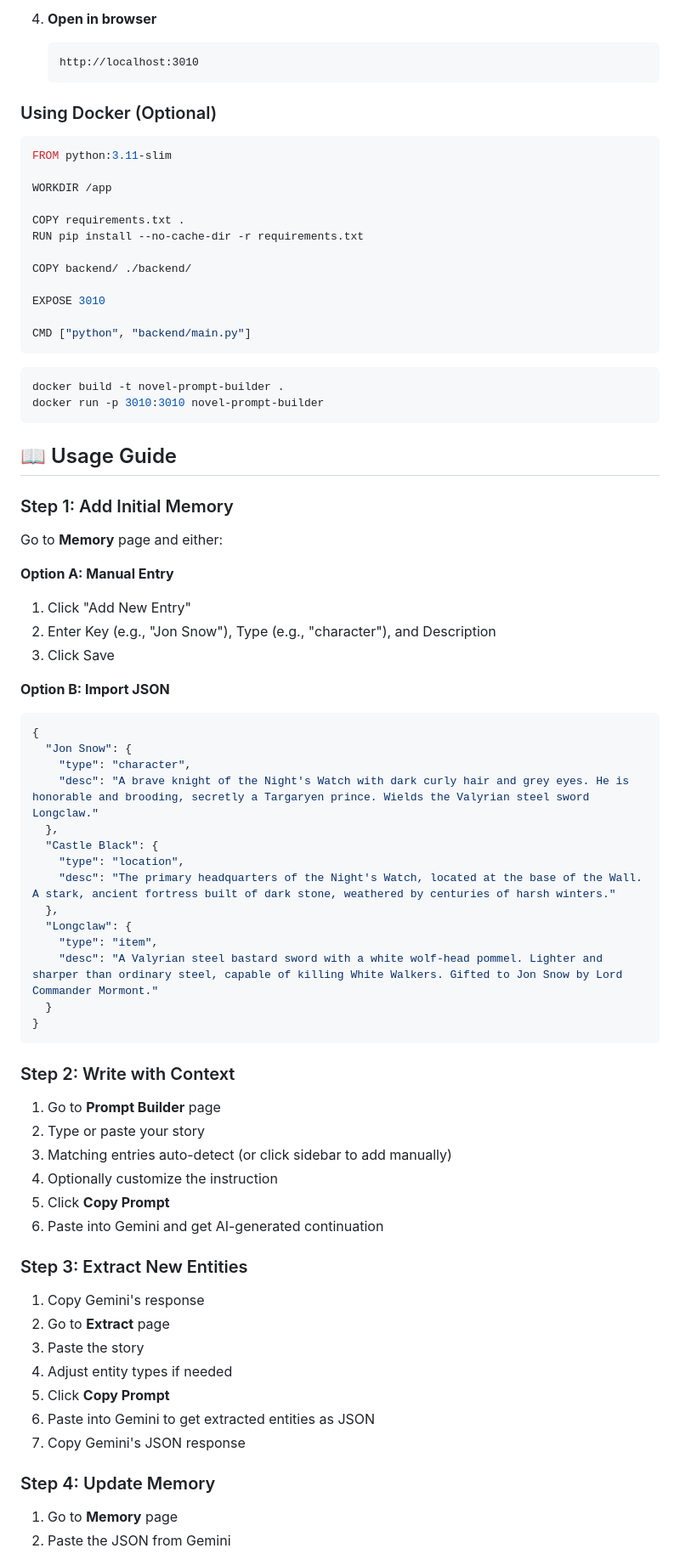
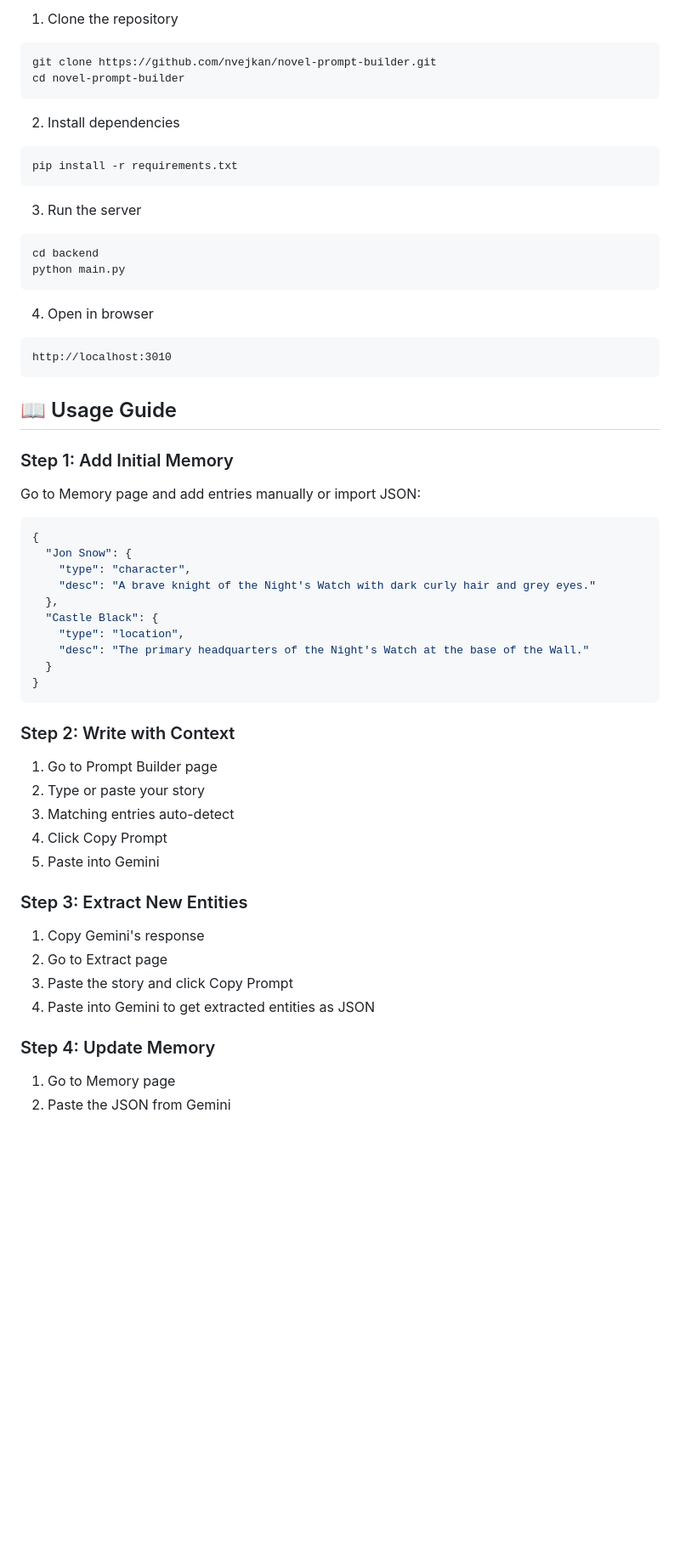
Before and after one commit to nvejkan/novel-prompt-builder, a Markdown page: readme.md, the part around the change printed below. Shown: that part at 85% size. Drawn GitHub-style; blank space fills up the shorter version.

````diff
--- a/readme.md
+++ b/readme.md
@@ -121,79 +79,60 @@ novel-prompt-builder/
-4. **Open in browser**
-   ```
-   http://localhost:3010
-   ```
-
-### Using Docker (Optional)
-
-```dockerfile
-FROM python:3.11-slim
-
-WORKDIR /app
-
-COPY requirements.txt .
-RUN pip install --no-cache-dir -r requirements.txt
-
-COPY backend/ ./backend/
-
-EXPOSE 3010
-
-CMD ["python", "backend/main.py"]
+1. Clone the repository
+```bash
+git clone https://github.com/nvejkan/novel-prompt-builder.git
+cd novel-prompt-builder
 ```
 
+2. Install dependencies
 ```bash
-docker build -t novel-prompt-builder .
-docker run -p 3010:3010 novel-prompt-builder
+pip install -r requirements.txt
+```
+
+3. Run the server
+```bash
+cd backend
+python main.py
+```
+
+4. Open in browser
+```
+http://localhost:3010
 ```
 
 ## 📖 Usage Guide
 
 ### Step 1: Add Initial Memory
 
-Go to **Memory** page and either:
+Go to Memory page and add entries manually or import JSON:
 
-**Option A: Manual Entry**
-1. Click "Add New Entry"
-2. Enter Key (e.g., "Jon Snow"), Type (e.g., "character"), and Description
-3. Click Save
-
-**Option B: Import JSON**
 ```json
 {
   "Jon Snow": {
     "type": "character",
-    "desc": "A brave knight of the Night's Watch with dark curly hair and grey eyes. He is honorable and brooding, secretly a Targaryen prince. Wields the Valyrian steel sword Longclaw."
+    "desc": "A brave knight of the Night's Watch with dark curly hair and grey eyes."
   },
   "Castle Black": {
     "type": "location",
-    "desc": "The primary headquarters of the Night's Watch, located at the base of the Wall. A stark, ancient fortress built of dark stone, weathered by centuries of harsh winters."
-  },
-  "Longclaw": {
-    "type": "item",
-    "desc": "A Valyrian steel bastard sword with a white wolf-head pommel. Lighter and sharper than ordinary steel, capable of killing White Walkers. Gifted to Jon Snow by Lord Commander Mormont."
+    "desc": "The primary headquarters of the Night's Watch at the base of the Wall."
   }
 }
 ```
 
 ### Step 2: Write with Context
 
-1. Go to **Prompt Builder** page
+1. Go to Prompt Builder page
 2. Type or paste your story
-3. Matching entries auto-detect (or click sidebar to add manually)
-4. Optionally customize the instruction
-5. Click **Copy Prompt**
-6. Paste into Gemini and get AI-generated continuation
+3. Matching entries auto-detect
+4. Click Copy Prompt
+5. Paste into Gemini
 
 ### Step 3: Extract New Entities
 
 1. Copy Gemini's response
-2. Go to **Extract** page
-3. Paste the story
-4. Adjust entity types if needed
-5. Click **Copy Prompt**
-6. Paste into Gemini to get extracted entities as JSON
-7. Copy Gemini's JSON response
+2. Go to Extract page
+3. Paste the story and click Copy Prompt
+4. Paste into Gemini to get extracted entities as JSON
 
 ### Step 4: Update Memory
 
-1. Go to **Memory** page
+1. Go to Memory page
 2. Paste the JSON from Gemini
````
Also changed, not shown: other parts of readme.md (+40 -162 lines).
